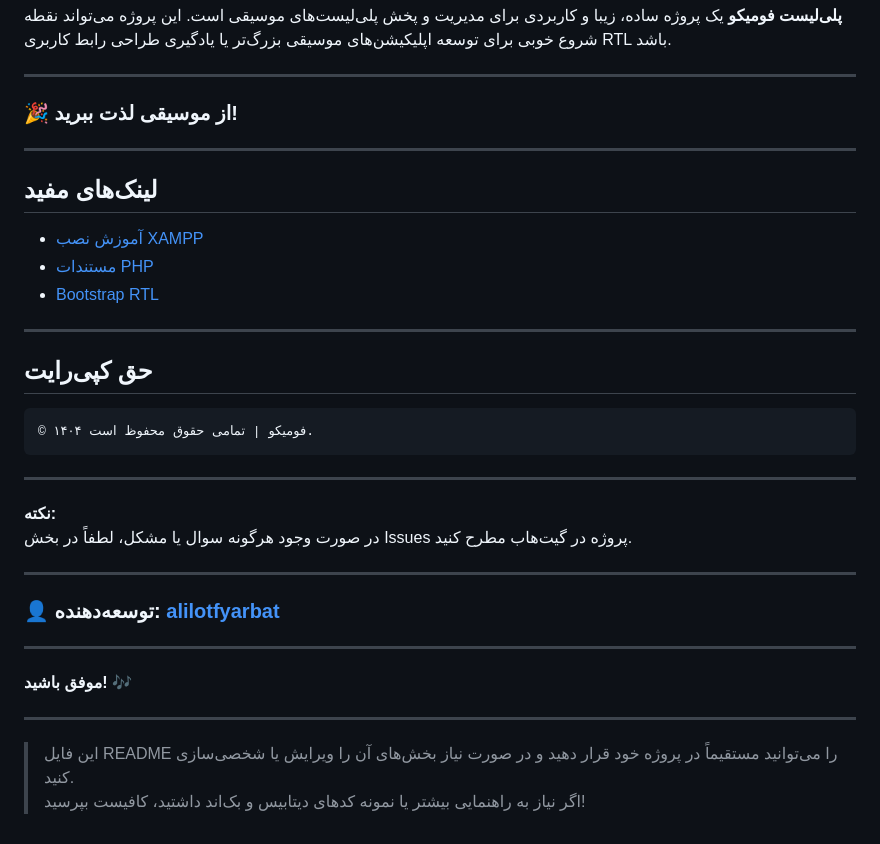
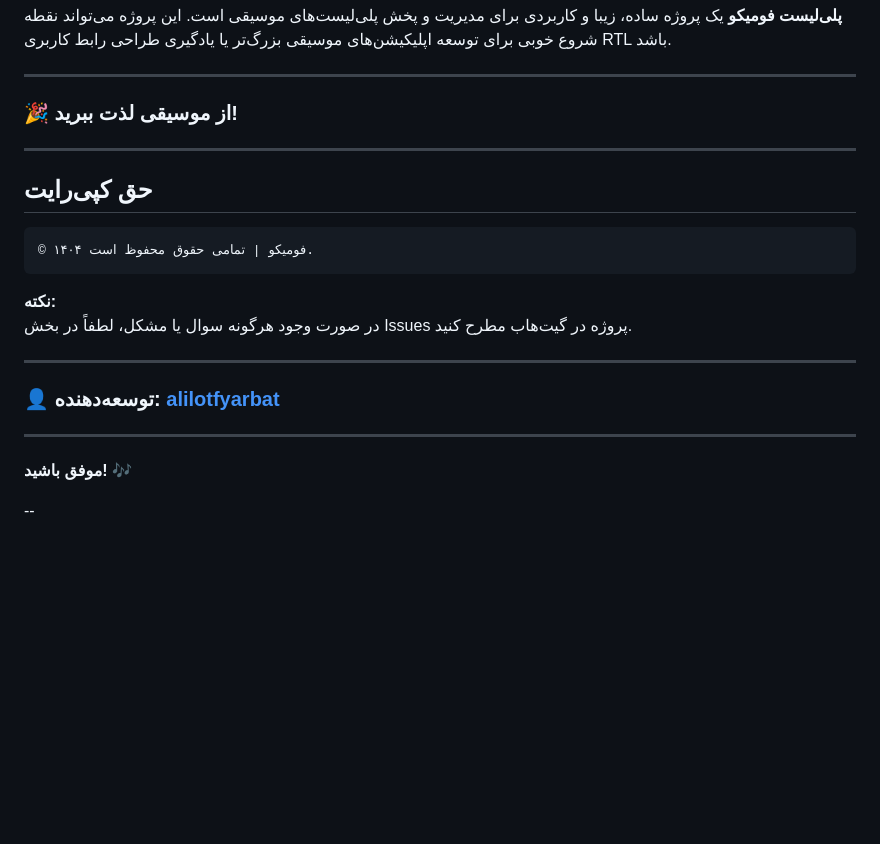
Before and after one commit to alilotfyarbat/my-music-playlist, a Markdown page: README.md, the part around one of its changes. Rendered like a GitHub page; blank space fills up the shorter version.

````diff
--- a/README.md
+++ b/README.md
@@ -142,21 +134,13 @@ my-music-playlist/
 
 ---
 
-## **لینک‌های مفید**
-
-- [آموزش نصب XAMPP](https://www.apachefriends.org/fa/index.html)
-- [مستندات PHP](https://www.php.net/manual/fa/)
-- [Bootstrap RTL](https://github.com/MohammadYounes/Bootstrap-RTL)
-
----
-
 ## **حق کپی‌رایت**
 
 ```
 © ۱۴۰۴ فومیکو | تمامی حقوق محفوظ است.
 ```
 
----
+
 
 **نکته:**
 در صورت وجود هرگونه سوال یا مشکل، لطفاً در بخش Issues پروژه در گیت‌هاب مطرح کنید.
@@ -169,7 +153,4 @@ my-music-playlist/
 
 **موفق باشید!** 🎶
 
----
-
-> این فایل README را می‌توانید مستقیماً در پروژه خود قرار دهید و در صورت نیاز بخش‌های آن را ویرایش یا شخصی‌سازی کنید.
-> اگر نیاز به راهنمایی بیشتر یا نمونه کدهای دیتابیس و بک‌اند داشتید، کافیست بپرسید!
+--
````
Also changed, not shown: other parts of README.md (+0 -8 lines).
